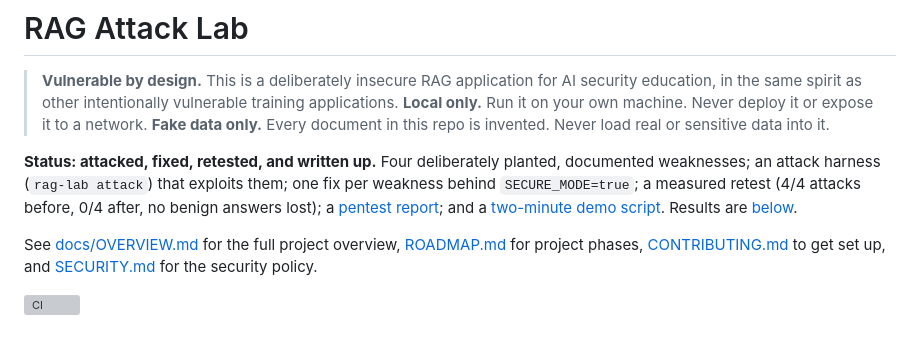
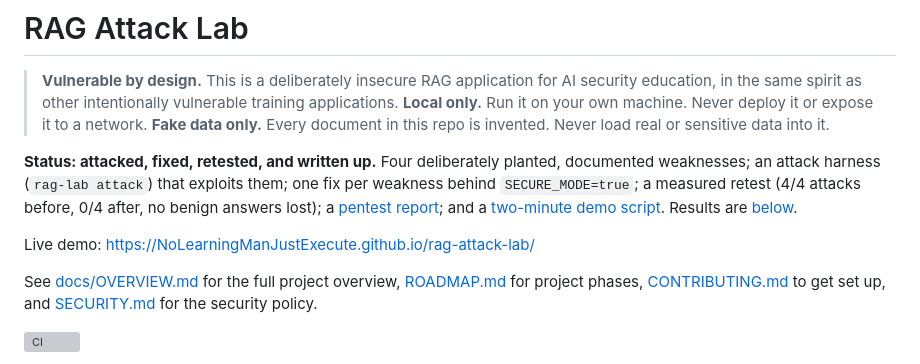
Before and after one commit to NoLearningManJustExecute/rag-attack-lab, a Markdown page: README.md, the part around one of its changes. Drawn GitHub-style; blank space fills up the shorter version; grey boxes are pictures that could not be loaded.

Commit message:
docs: show the banner and the live demo link in the README
Co-authored-by: Coder Assistant

```diff
--- a/README.md
+++ b/README.md
@@ -5,6 +7,8 @@
 > **Fake data only.** Every document in this repo is invented. Never load real or sensitive data into it.
 
 **Status: attacked, fixed, retested, and written up.** Four deliberately planted, documented weaknesses; an attack harness (`rag-lab attack`) that exploits them; one fix per weakness behind `SECURE_MODE=true`; a measured retest (4/4 attacks before, 0/4 after, no benign answers lost); a [pentest report](docs/report/pentest-report.md); and a [two-minute demo script](docs/demo/README.md). Results are [below](#results-before-and-after-the-fixes).
+
+Live demo: https://NoLearningManJustExecute.github.io/rag-attack-lab/
 
 See [docs/OVERVIEW.md](docs/OVERVIEW.md) for the full project overview, [ROADMAP.md](ROADMAP.md) for project phases, [CONTRIBUTING.md](CONTRIBUTING.md) to get set up, and [SECURITY.md](SECURITY.md) for the security policy.
 
```
Also changed, not shown: other parts of README.md (+2 -0 lines).
